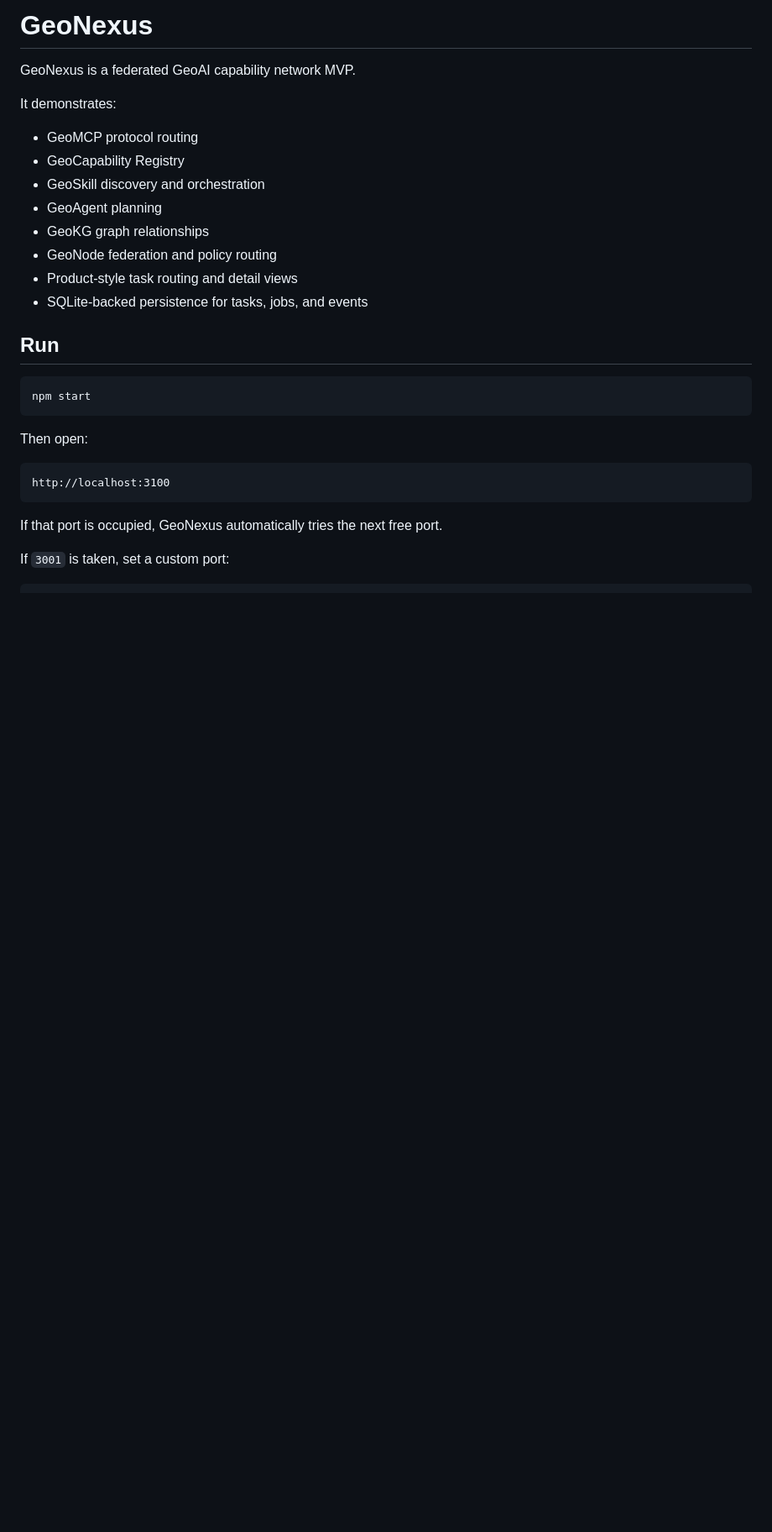
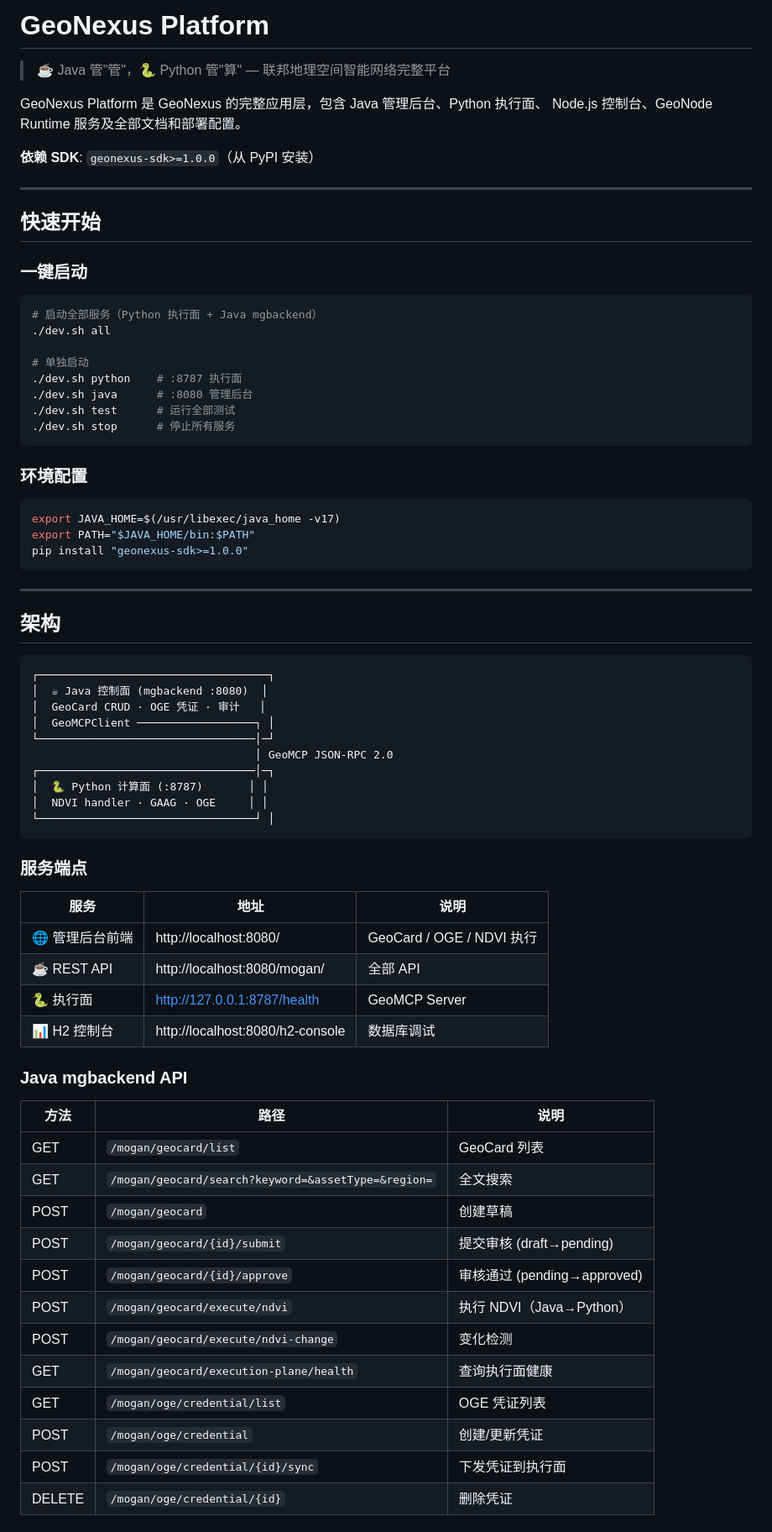
Before and after one commit to muyang/GeoNexus-Platform, a Markdown page: README.md, the part around one of its changes. Shown at 84% size. Drawn GitHub-style; blank space fills up the shorter version.

Commit message:
docs: update Platform README with architecture, API, test results

````diff
--- a/README.md
+++ b/README.md
@@ -1,29 +1,77 @@
-# GeoNexus
+# GeoNexus Platform
 
-GeoNexus is a federated GeoAI capability network MVP.
+> ☕ Java 管"管"，🐍 Python 管"算" — 联邦地理空间智能网络完整平台
 
-It demonstrates:
-- GeoMCP protocol routing
-- GeoCapability Registry
-- GeoSkill discovery and orchestration
-- GeoAgent planning
-- GeoKG graph relationships
-- GeoNode federation and policy routing
-- Product-style task routing and detail views
-- SQLite-backed persistence for tasks, jobs, and events
+GeoNexus Platform 是 GeoNexus 的完整应用层，包含 Java 管理后台、Python 执行面、
+Node.js 控制台、GeoNode Runtime 服务及全部文档和部署配置。
 
-## Run
+**依赖 SDK**: `geonexus-sdk>=1.0.0`（从 PyPI 安装）
+
+---
+
+## 快速开始
+
+### 一键启动
 
 ```bash
-npm start
+# 启动全部服务（Python 执行面 + Java mgbackend）
+./dev.sh all
+
+# 单独启动
+./dev.sh python    # :8787 执行面
+./dev.sh java      # :8080 管理后台
+./dev.sh test      # 运行全部测试
+./dev.sh stop      # 停止所有服务
 ```
 
-Then open:
+### 环境配置
+
+```bash
+export JAVA_HOME=$(/usr/libexec/java_home -v17)
+export PATH="$JAVA_HOME/bin:$PATH"
+pip install "geonexus-sdk>=1.0.0"
+```
+
+---
+
+## 架构
 
 ```text
-http://localhost:3100
+┌───────────────────────────────────┐
+│  ☕ Java 控制面 (mgbackend :8080)  │
+│  GeoCard CRUD · OGE 凭证 · 审计   │
+│  GeoMCPClient ──────────────────┐ │
+└─────────────────────────────────│─┘
+                                  │ GeoMCP JSON-RPC 2.0
+┌─────────────────────────────────│─┐
+│  🐍 Python 计算面 (:8787)       │ │
+│  NDVI handler · GAAG · OGE     │ │
+└─────────────────────────────────┘ │
 ```
 
-If that port is occupied, GeoNexus automatically tries the next free port.
+### 服务端点
 
-If `3001` is taken, set a custom port:
+| 服务 | 地址 | 说明 |
+|------|------|------|
+| 🌐 管理后台前端 | http://localhost:8080/ | GeoCard / OGE / NDVI 执行 |
+| ☕ REST API | http://localhost:8080/mogan/ | 全部 API |
+| 🐍 执行面 | http://127.0.0.1:8787/health | GeoMCP Server |
+| 📊 H2 控制台 | http://localhost:8080/h2-console | 数据库调试 |
+
+### Java mgbackend API
+
+| 方法 | 路径 | 说明 |
+|------|------|------|
+| GET | `/mogan/geocard/list` | GeoCard 列表 |
+| GET | `/mogan/geocard/search?keyword=&assetType=&region=` | 全文搜索 |
+| POST | `/mogan/geocard` | 创建草稿 |
+| POST | `/mogan/geocard/{id}/submit` | 提交审核 (draft→pending) |
+| POST | `/mogan/geocard/{id}/approve` | 审核通过 (pending→approved) |
+| POST | `/mogan/geocard/execute/ndvi` | 执行 NDVI（Java→Python） |
+| POST | `/mogan/geocard/execute/ndvi-change` | 变化检测 |
+| GET | `/mogan/geocard/execution-plane/health` | 查询执行面健康 |
+| GET | `/mogan/oge/credential/list` | OGE 凭证列表 |
+| POST | `/mogan/oge/credential` | 创建/更新凭证 |
+| POST | `/mogan/oge/credential/{id}/sync` | 下发凭证到执行面 |
+| DELETE | `/mogan/oge/credential/{id}` | 删除凭证 |
+
````
Also changed, not shown: other parts of README.md (+65 -160 lines).
